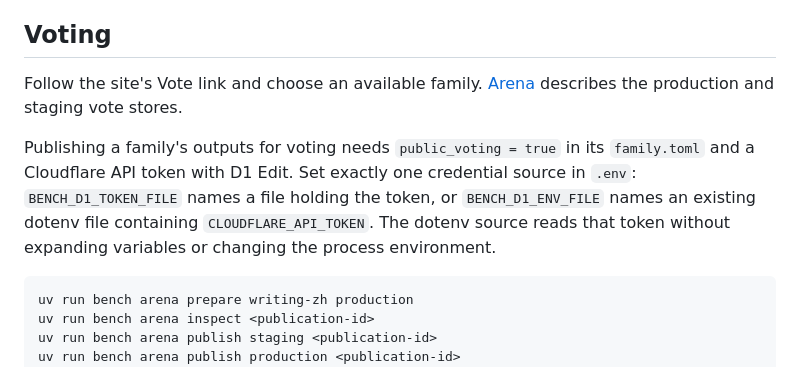
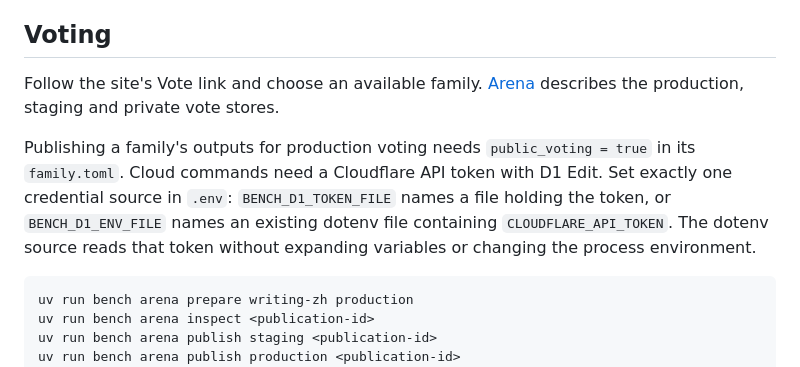
Before and after one commit to hakula139/assistant-bench, a Markdown page: docs/guide/running.md, the part around the change. Drawn GitHub-style.

Commit message:
docs: distinguish private and production publication requirements

````diff
--- a/docs/guide/running.md
+++ b/docs/guide/running.md
@@ -130,9 +130,9 @@ A canary refusal happens before new family trials start. For a failed probe, cor
 
 ## Voting
 
-Follow the site's Vote link and choose an available family. [Arena](../design/arena.md#vote-store) describes the production and staging vote stores.
+Follow the site's Vote link and choose an available family. [Arena](../design/arena.md#vote-store) describes the production, staging and private vote stores.
 
-Publishing a family's outputs for voting needs `public_voting = true` in its `family.toml` and a Cloudflare API token with D1 Edit. Set exactly one credential source in `.env`: `BENCH_D1_TOKEN_FILE` names a file holding the token, or `BENCH_D1_ENV_FILE` names an existing dotenv file containing `CLOUDFLARE_API_TOKEN`. The dotenv source reads that token without expanding variables or changing the process environment.
+Publishing a family's outputs for production voting needs `public_voting = true` in its `family.toml`. Cloud commands need a Cloudflare API token with D1 Edit. Set exactly one credential source in `.env`: `BENCH_D1_TOKEN_FILE` names a file holding the token, or `BENCH_D1_ENV_FILE` names an existing dotenv file containing `CLOUDFLARE_API_TOKEN`. The dotenv source reads that token without expanding variables or changing the process environment.
 
 ```bash
 uv run bench arena prepare writing-zh production
````
